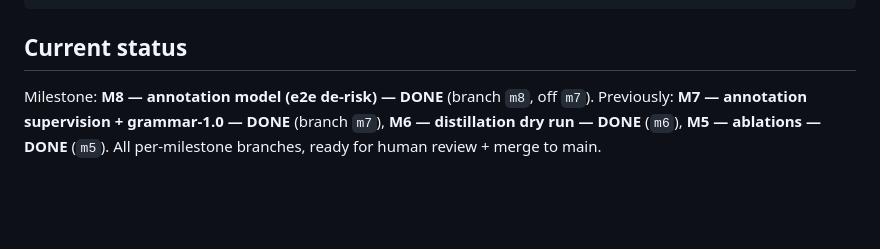
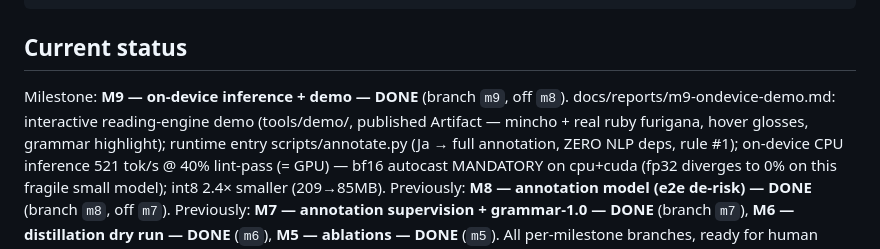
Before and after one commit to jakequist/kanjiland-og, a Markdown page: CLAUDE.md, the part around the change. GitHub-like rendering; blank space fills up the shorter version.

```diff
--- a/CLAUDE.md
+++ b/CLAUDE.md
@@ -78,7 +78,14 @@ uv run python scripts/train.py --config configs/<name>.yaml
 
 ## Current status
 
-Milestone: **M8 — annotation model (e2e de-risk) — DONE** (branch `m8`, off `m7`).
+Milestone: **M9 — on-device inference + demo — DONE** (branch `m9`, off `m8`).
+docs/reports/m9-ondevice-demo.md: interactive reading-engine demo (tools/demo/,
+published Artifact — mincho + real ruby furigana, hover glosses, grammar
+highlight); runtime entry scripts/annotate.py (Ja → full annotation, ZERO NLP
+deps, rule #1); on-device CPU inference 521 tok/s @ 40% lint-pass (= GPU) — bf16
+autocast MANDATORY on cpu+cuda (fp32 diverges to 0% on this fragile small model);
+int8 2.4× smaller (209→85MB). Previously: **M8 — annotation model (e2e de-risk) —
+DONE** (branch `m8`, off `m7`).
 Previously: **M7 — annotation supervision + grammar-1.0 — DONE** (branch `m7`),
 **M6 — distillation dry run — DONE** (`m6`), **M5 — ablations — DONE** (`m5`). All
 per-milestone branches, ready for human review + merge to main.
```
Also changed, not shown: docs/reports/m9-ondevice-demo.md (added, +52 -0 lines).
